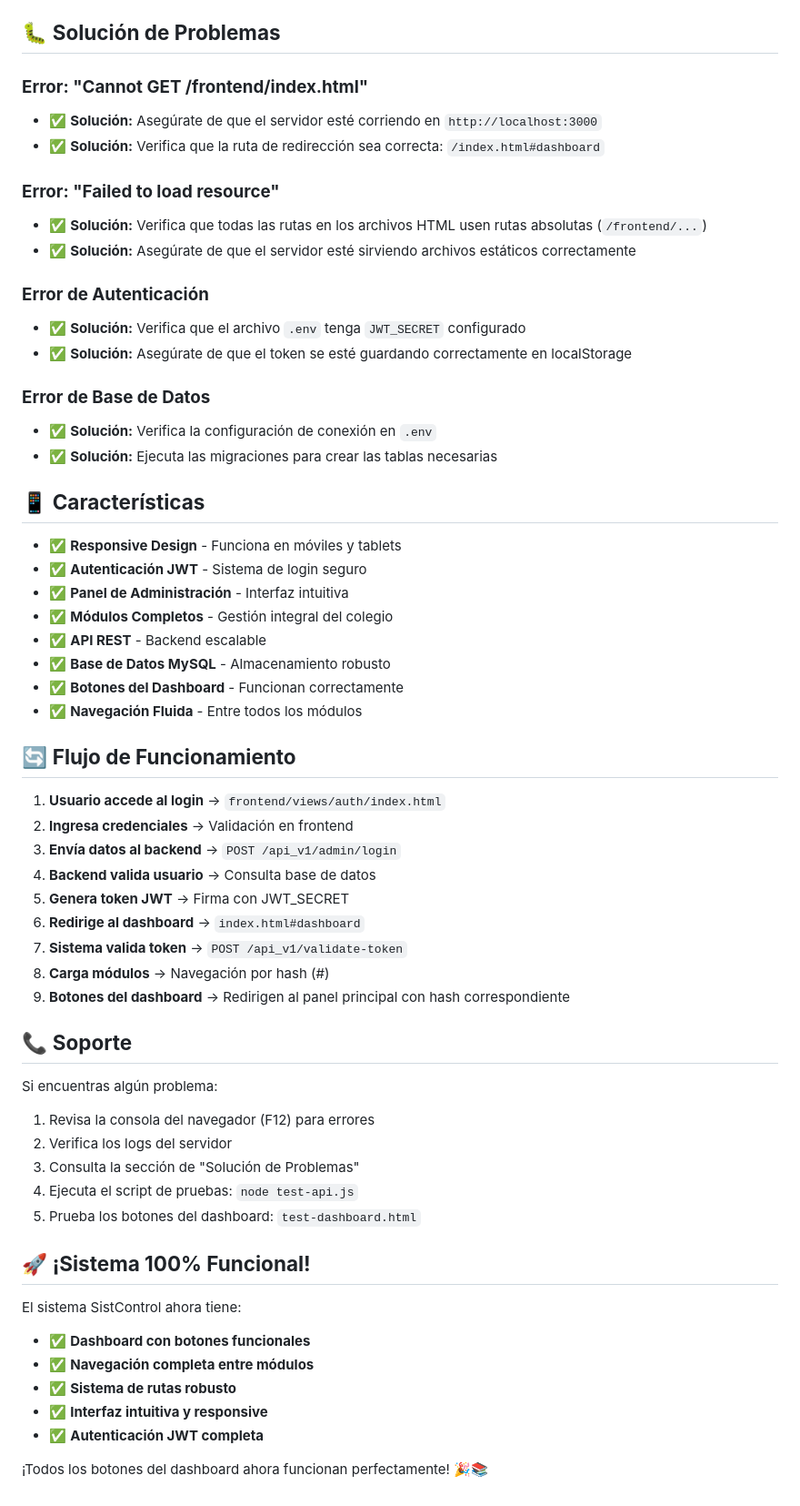
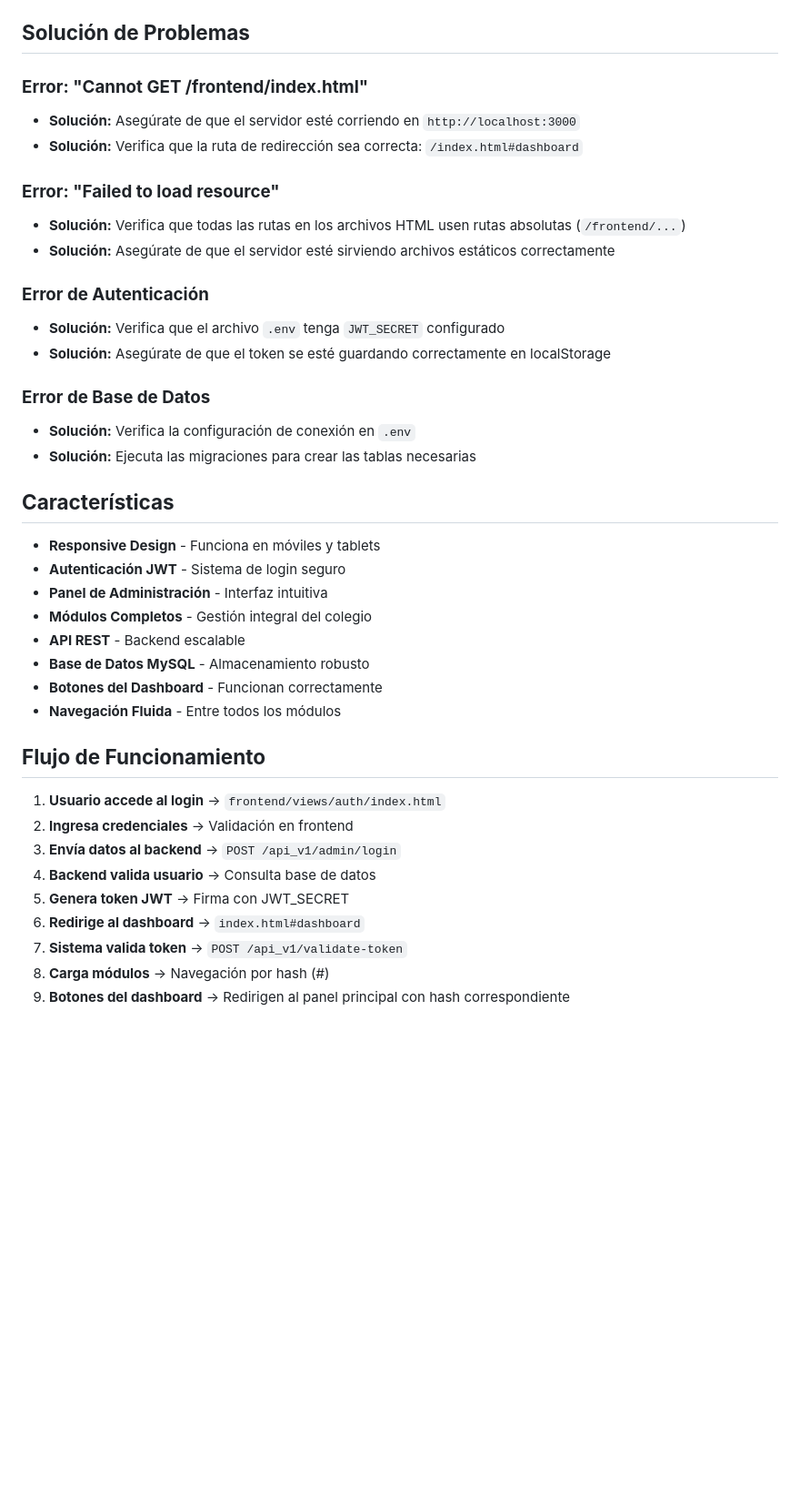
Before and after one commit to SERGIOG333/SIST_CONTROL_V2, a Markdown page: README.md, the part around one of its changes. Shown at 91% size. Drawn GitHub-style; blank space fills up the shorter version.

Commit message:
Revise y actualice el README.md

```diff
--- a/README.md
+++ b/README.md
@@ -184,36 +147,36 @@ El sistema utiliza JWT (JSON Web Tokens) para la autenticación:
 - `PUT /api_v1/course/:id` - Actualizar curso
 - `DELETE /api_v1/course/:id` - Eliminar curso
 
-## 🐛 **Solución de Problemas**
+##  **Solución de Problemas**
 
 ### **Error: "Cannot GET /frontend/index.html"**
-- ✅ **Solución:** Asegúrate de que el servidor esté corriendo en `http://localhost:3000`
-- ✅ **Solución:** Verifica que la ruta de redirección sea correcta: `/index.html#dashboard`
+-  **Solución:** Asegúrate de que el servidor esté corriendo en `http://localhost:3000`
+-  **Solución:** Verifica que la ruta de redirección sea correcta: `/index.html#dashboard`
 
 ### **Error: "Failed to load resource"**
-- ✅ **Solución:** Verifica que todas las rutas en los archivos HTML usen rutas absolutas (`/frontend/...`)
-- ✅ **Solución:** Asegúrate de que el servidor esté sirviendo archivos estáticos correctamente
+-  **Solución:** Verifica que todas las rutas en los archivos HTML usen rutas absolutas (`/frontend/...`)
+-  **Solución:** Asegúrate de que el servidor esté sirviendo archivos estáticos correctamente
 
 ### **Error de Autenticación**
-- ✅ **Solución:** Verifica que el archivo `.env` tenga `JWT_SECRET` configurado
-- ✅ **Solución:** Asegúrate de que el token se esté guardando correctamente en localStorage
+-  **Solución:** Verifica que el archivo `.env` tenga `JWT_SECRET` configurado
+-  **Solución:** Asegúrate de que el token se esté guardando correctamente en localStorage
 
 ### **Error de Base de Datos**
-- ✅ **Solución:** Verifica la configuración de conexión en `.env`
-- ✅ **Solución:** Ejecuta las migraciones para crear las tablas necesarias
+-  **Solución:** Verifica la configuración de conexión en `.env`
+-  **Solución:** Ejecuta las migraciones para crear las tablas necesarias
 
-## 📱 **Características**
+##  **Características**
 
-- ✅ **Responsive Design** - Funciona en móviles y tablets
-- ✅ **Autenticación JWT** - Sistema de login seguro
-- ✅ **Panel de Administración** - Interfaz intuitiva
-- ✅ **Módulos Completos** - Gestión integral del colegio
-- ✅ **API REST** - Backend escalable
-- ✅ **Base de Datos MySQL** - Almacenamiento robusto
-- ✅ **Botones del Dashboard** - Funcionan correctamente
-- ✅ **Navegación Fluida** - Entre todos los módulos
+-  **Responsive Design** - Funciona en móviles y tablets
+-  **Autenticación JWT** - Sistema de login seguro
+-  **Panel de Administración** - Interfaz intuitiva
+-  **Módulos Completos** - Gestión integral del colegio
+-  **API REST** - Backend escalable
+-  **Base de Datos MySQL** - Almacenamiento robusto
+-  **Botones del Dashboard** - Funcionan correctamente
+-  **Navegación Fluida** - Entre todos los módulos
 
-## 🔄 **Flujo de Funcionamiento**
+##  **Flujo de Funcionamiento**
 
 1. **Usuario accede al login** → `frontend/views/auth/index.html`
 2. **Ingresa credenciales** → Validación en frontend
@@ -224,24 +187,3 @@ El sistema utiliza JWT (JSON Web Tokens) para la autenticación:
 7. **Sistema valida token** → `POST /api_v1/validate-token`
 8. **Carga módulos** → Navegación por hash (#)
 9. **Botones del dashboard** → Redirigen al panel principal con hash correspondiente
-
-## 📞 **Soporte**
-
-Si encuentras algún problema:
-
-1. Revisa la consola del navegador (F12) para errores
-2. Verifica los logs del servidor
-3. Consulta la sección de "Solución de Problemas"
-4. Ejecuta el script de pruebas: `node test-api.js`
-5. Prueba los botones del dashboard: `test-dashboard.html`
-
-## 🚀 **¡Sistema 100% Funcional!**
-
-El sistema SistControl ahora tiene:
-- ✅ **Dashboard con botones funcionales**
-- ✅ **Navegación completa entre módulos**
-- ✅ **Sistema de rutas robusto**
-- ✅ **Interfaz intuitiva y responsive**
-- ✅ **Autenticación JWT completa**
-
-¡Todos los botones del dashboard ahora funcionan perfectamente! 🎉📚
```
Also changed, not shown: other parts of README.md (+19 -56 lines).
